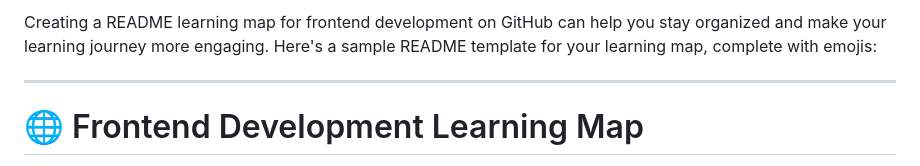
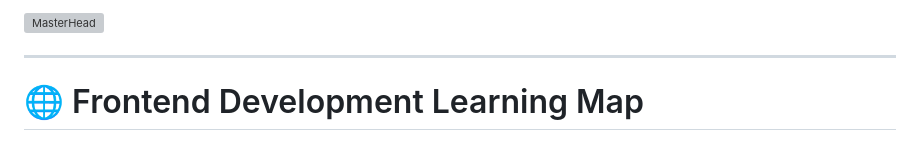
Before and after one commit to sagar431/FrontEnd_learning, a Markdown page: README.md, the part around the change. Drawn GitHub-style; grey boxes are pictures that could not be loaded.

```diff
--- a/README.md
+++ b/README.md
@@ -1,4 +1,5 @@
-Creating a README learning map for frontend development on GitHub can help you stay organized and make your learning journey more engaging. Here's a sample README template for your learning map, complete with emojis:
+
+![MasterHead](https://miro.medium.com/v2/resize:fit:1100/format:webp/1*-ntL3Dsvc-dJ5cLGRtSuEw.gif)
 
 ---
 
```
